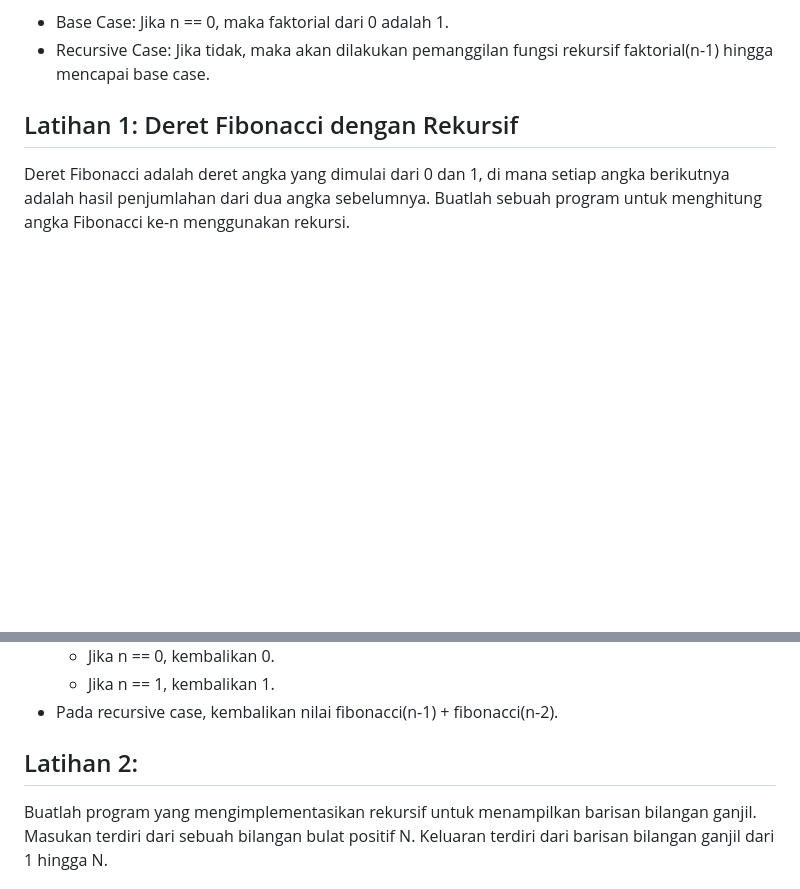
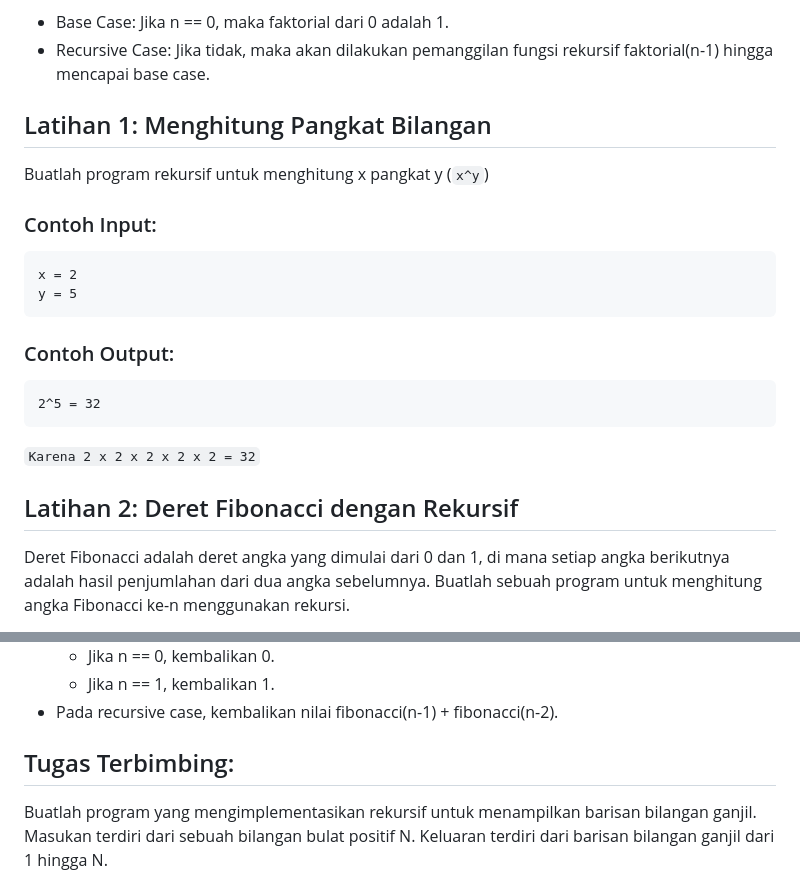
Before and after one commit to AnandaBintang/modul-praktikum-alpro-if-telkom-university, a Markdown page: modul-4/README.md, 2 parts joined by grey strips. Drawn GitHub-style; blank space fills up the shorter version.

Commit message:
FIX: Modul 4 tugas dan latihan

````diff
--- a/modul-4/README.md
+++ b/modul-4/README.md
@@ -68,7 +68,20 @@ Penjelasan:
 - Base Case: Jika n == 0, maka faktorial dari 0 adalah 1.
 - Recursive Case: Jika tidak, maka akan dilakukan pemanggilan fungsi rekursif faktorial(n-1) hingga mencapai base case.
 
-## Latihan 1: Deret Fibonacci dengan Rekursif
+## Latihan 1: Menghitung Pangkat Bilangan
+Buatlah program rekursif untuk menghitung x pangkat y (`x^y`)
+### Contoh Input:
+```
+x = 2
+y = 5
+```
+### Contoh Output:
+```
+2^5 = 32
+```
+``Karena 2 x 2 x 2 x 2 x 2 = 32``
+
+## Latihan 2: Deret Fibonacci dengan Rekursif
 Deret Fibonacci adalah deret angka yang dimulai dari 0 dan 1, di mana setiap angka berikutnya adalah hasil penjumlahan dari dua angka sebelumnya. Buatlah sebuah program untuk menghitung angka Fibonacci ke-n menggunakan rekursi.
 
 Contoh Deret Fibonacci:
@@ -82,7 +95,7 @@ Hint:
     - Jika n == 1, kembalikan 1.
 - Pada recursive case, kembalikan nilai fibonacci(n-1) + fibonacci(n-2).
 
-## Latihan 2:
+## Tugas Terbimbing:
 Buatlah program yang mengimplementasikan rekursif untuk menampilkan barisan bilangan ganjil.
 Masukan terdiri dari sebuah bilangan bulat positif N.
 Keluaran terdiri dari barisan bilangan ganjil dari 1 hingga N.
````
